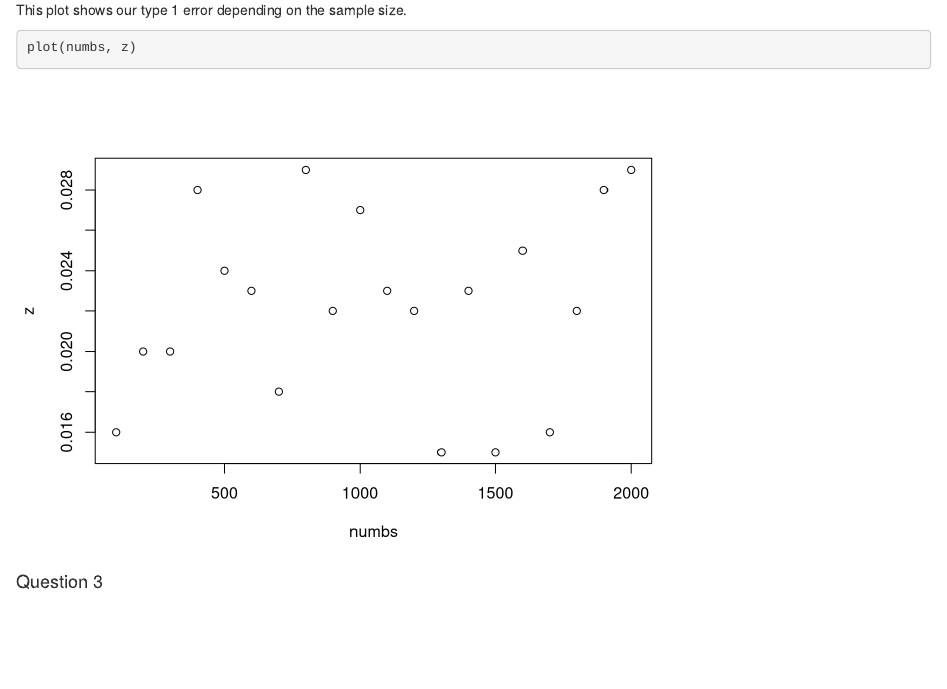
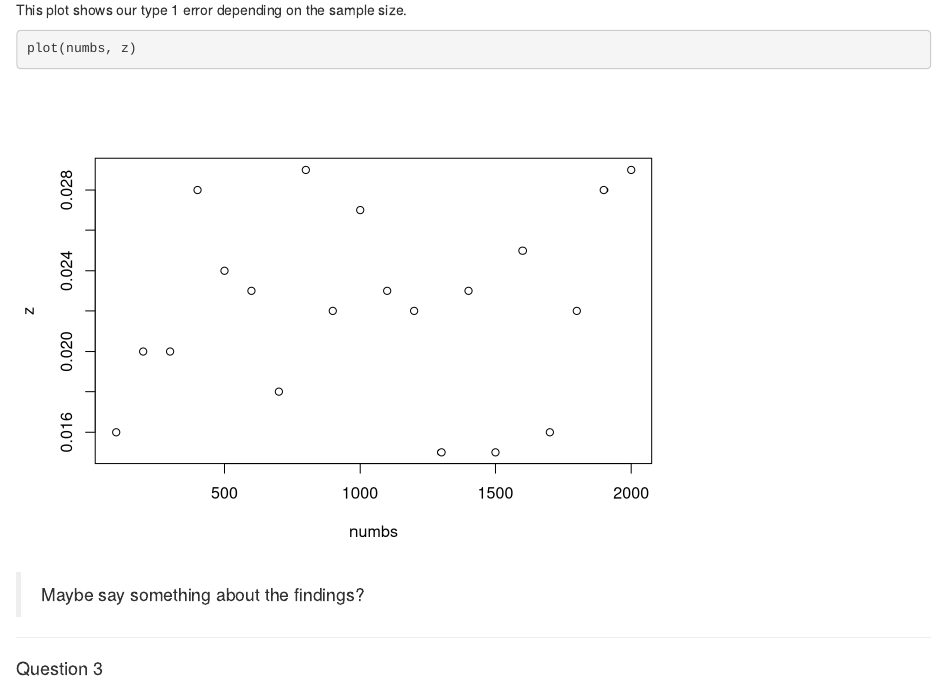
Before and after one commit to ArjanHuizing/biostat-assignment, an R Markdown document (Biostat Markdown .Rmd): the page in a window 1100 px wide, from 1940 px down before the commit and from 1970 px down after it, so that both start at the same text. Rendered offline with R 4.5, knitr and Pandoc, with nearby package versions.

Commit message:
fancy dividers
I'm going loooose, added some fancy dividers between the questions

````diff
--- a/Biostat Markdown .Rmd
+++ b/Biostat Markdown .Rmd
@@ -97,6 +99,9 @@ This plot shows our type 1 error depending on the sample size.
 plot(numbs, z)
 ```
 
+> Maybe say something about the findings?
+
+***
 
 #### Question 3
 
````
Also changed, not shown: Biostat_Markdown_.html, Biostat Markdown .Rmd (4 more changed lines).
